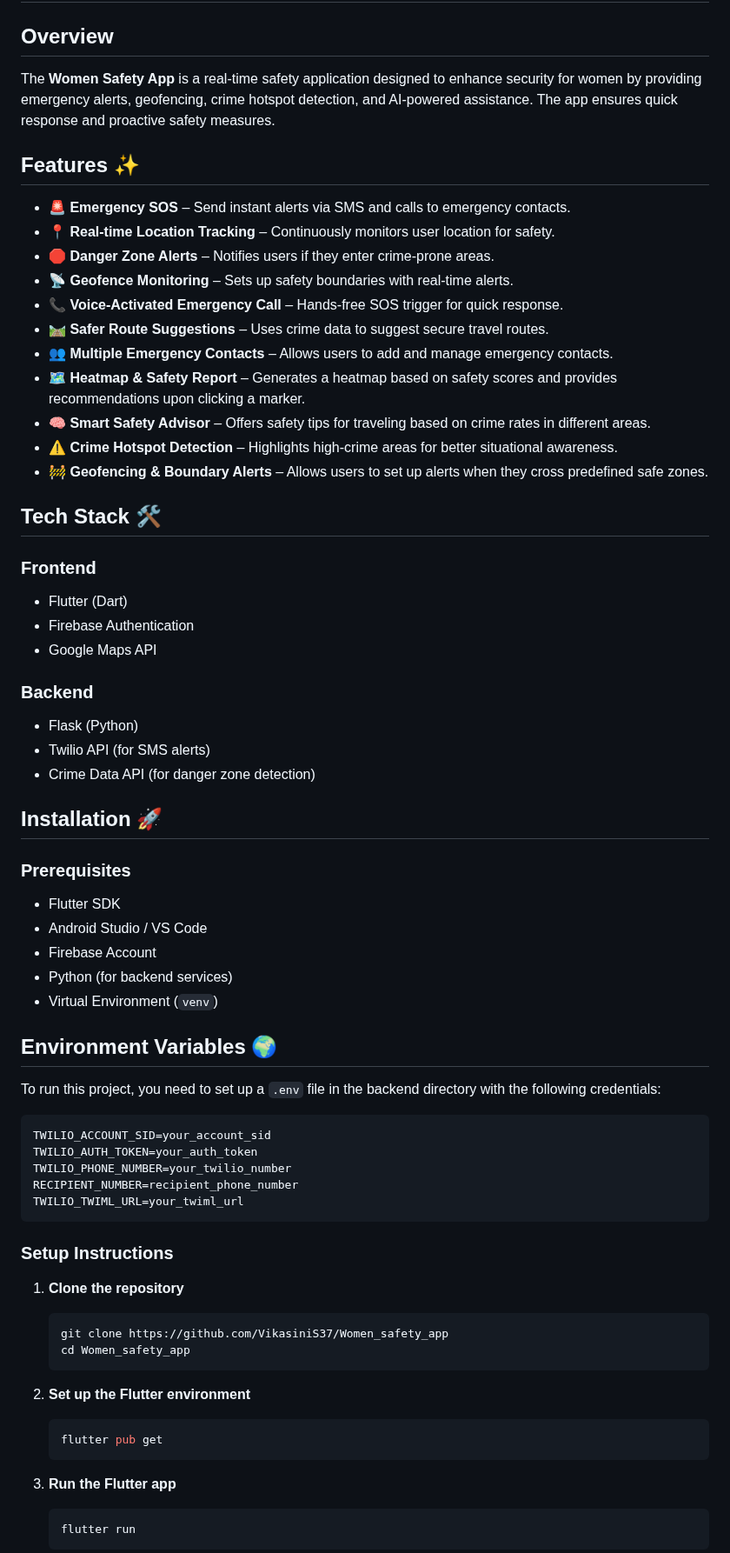
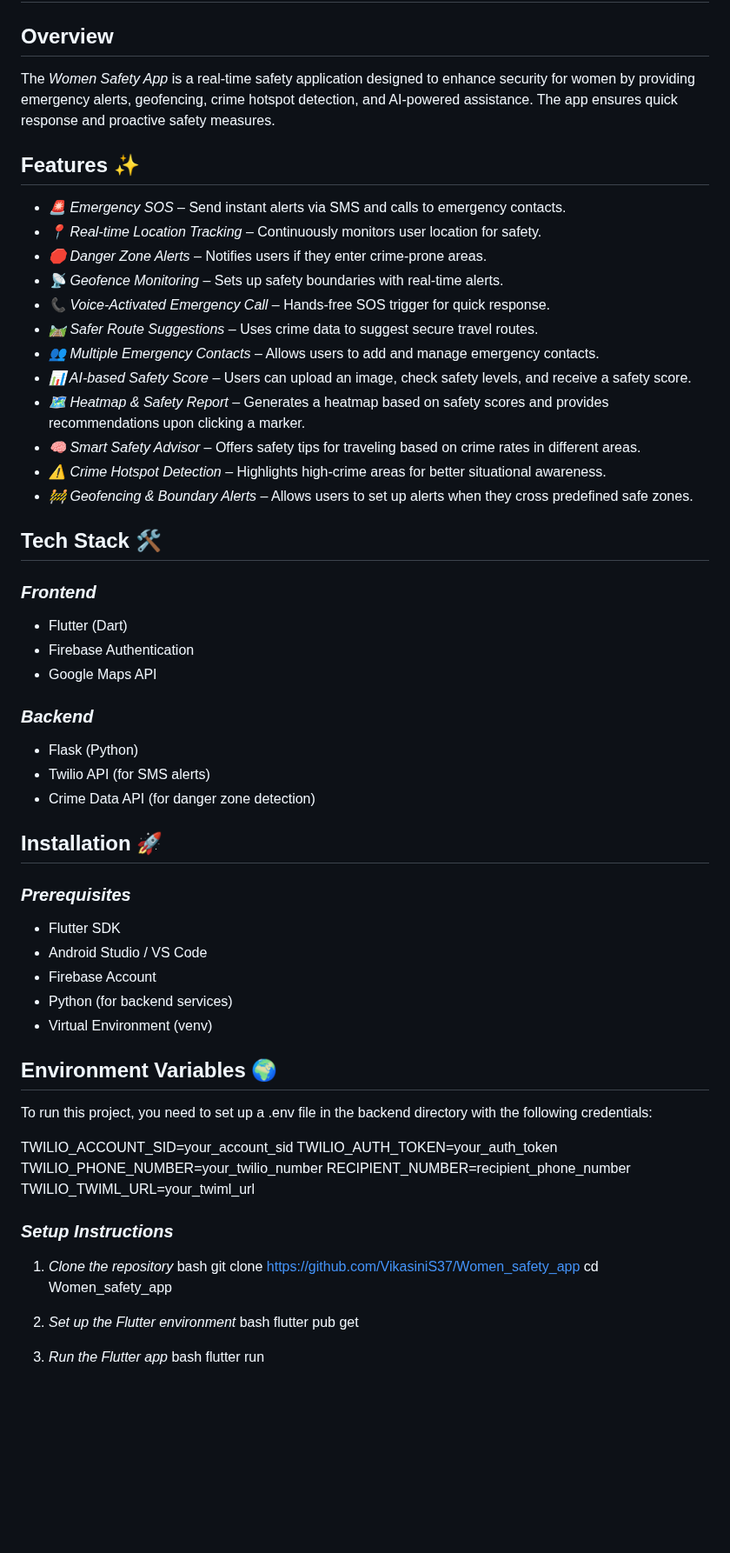
Before and after one commit to VikasiniS37/Women_safety_app, a Markdown page: README.md, the part around one of its changes. Shown at 87% size. Rendered like a GitHub page; blank space fills up the shorter version.

````diff
--- a/README.md
+++ b/README.md
@@ -1,65 +1,65 @@
 # Women Safety App 🚨
 
 ## Overview
-The **Women Safety App** is a real-time safety application designed to enhance security for women by providing emergency alerts, geofencing, crime hotspot detection, and AI-powered assistance. The app ensures quick response and proactive safety measures.
+The *Women Safety App* is a real-time safety application designed to enhance security for women by providing emergency alerts, geofencing, crime hotspot detection, and AI-powered assistance. The app ensures quick response and proactive safety measures.
 
 ## Features ✨
-- **🚨 Emergency SOS** – Send instant alerts via SMS and calls to emergency contacts.
-- **📍 Real-time Location Tracking** – Continuously monitors user location for safety.
-- **🛑 Danger Zone Alerts** – Notifies users if they enter crime-prone areas.
-- **📡 Geofence Monitoring** – Sets up safety boundaries with real-time alerts.
-- **📞 Voice-Activated Emergency Call** – Hands-free SOS trigger for quick response.
-- **🛤 Safer Route Suggestions** – Uses crime data to suggest secure travel routes.
-- **👥 Multiple Emergency Contacts** – Allows users to add and manage emergency contacts.
-- **🗺️ Heatmap & Safety Report** – Generates a heatmap based on safety scores and provides recommendations upon clicking a marker.
-- **🧠 Smart Safety Advisor** – Offers safety tips for traveling based on crime rates in different areas.
-- **⚠️ Crime Hotspot Detection** – Highlights high-crime areas for better situational awareness.
-- **🚧 Geofencing & Boundary Alerts** – Allows users to set up alerts when they cross predefined safe zones.
+- *🚨 Emergency SOS* – Send instant alerts via SMS and calls to emergency contacts.
+- *📍 Real-time Location Tracking* – Continuously monitors user location for safety.
+- *🛑 Danger Zone Alerts* – Notifies users if they enter crime-prone areas.
+- *📡 Geofence Monitoring* – Sets up safety boundaries with real-time alerts.
+- *📞 Voice-Activated Emergency Call* – Hands-free SOS trigger for quick response.
+- *🛤 Safer Route Suggestions* – Uses crime data to suggest secure travel routes.
+- *👥 Multiple Emergency Contacts* – Allows users to add and manage emergency contacts.
+- *📊 AI-based Safety Score* – Users can upload an image, check safety levels, and receive a safety score.
+- *🗺 Heatmap & Safety Report* – Generates a heatmap based on safety scores and provides recommendations upon clicking a marker.
+- *🧠 Smart Safety Advisor* – Offers safety tips for traveling based on crime rates in different areas.
+- *⚠ Crime Hotspot Detection* – Highlights high-crime areas for better situational awareness.
+- *🚧 Geofencing & Boundary Alerts* – Allows users to set up alerts when they cross predefined safe zones.
 
 ## Tech Stack 🛠
-### **Frontend**
+### *Frontend*
 - Flutter (Dart)
 - Firebase Authentication
 - Google Maps API
 
-### **Backend**
+### *Backend*
 - Flask (Python)
 - Twilio API (for SMS alerts)
 - Crime Data API (for danger zone detection)
 
 ## Installation 🚀
-### **Prerequisites**
+### *Prerequisites*
 - Flutter SDK
 - Android Studio / VS Code
 - Firebase Account
 - Python (for backend services)
-- Virtual Environment (`venv`)
+- Virtual Environment (venv)
 
 ## Environment Variables 🌍
-To run this project, you need to set up a `.env` file in the backend directory with the following credentials:
+To run this project, you need to set up a .env file in the backend directory with the following credentials:
 
-```
+
 TWILIO_ACCOUNT_SID=your_account_sid
 TWILIO_AUTH_TOKEN=your_auth_token
 TWILIO_PHONE_NUMBER=your_twilio_number
 RECIPIENT_NUMBER=recipient_phone_number
 TWILIO_TWIML_URL=your_twiml_url
-```
 
-### **Setup Instructions**
-1. **Clone the repository**
-   ```bash
+
+### *Setup Instructions*
+1. *Clone the repository*
+   bash
    git clone https://github.com/VikasiniS37/Women_safety_app
    cd Women_safety_app
-   ```
 
-2. **Set up the Flutter environment**
-   ```bash
+
+2. *Set up the Flutter environment*
+   bash
    flutter pub get
-   ```
 
-3. **Run the Flutter app**
-   ```bash
+
+3. *Run the Flutter app*
+   bash
    flutter run
-   ```
 
````
Also changed, not shown: other parts of README.md (+22 -16 lines).
